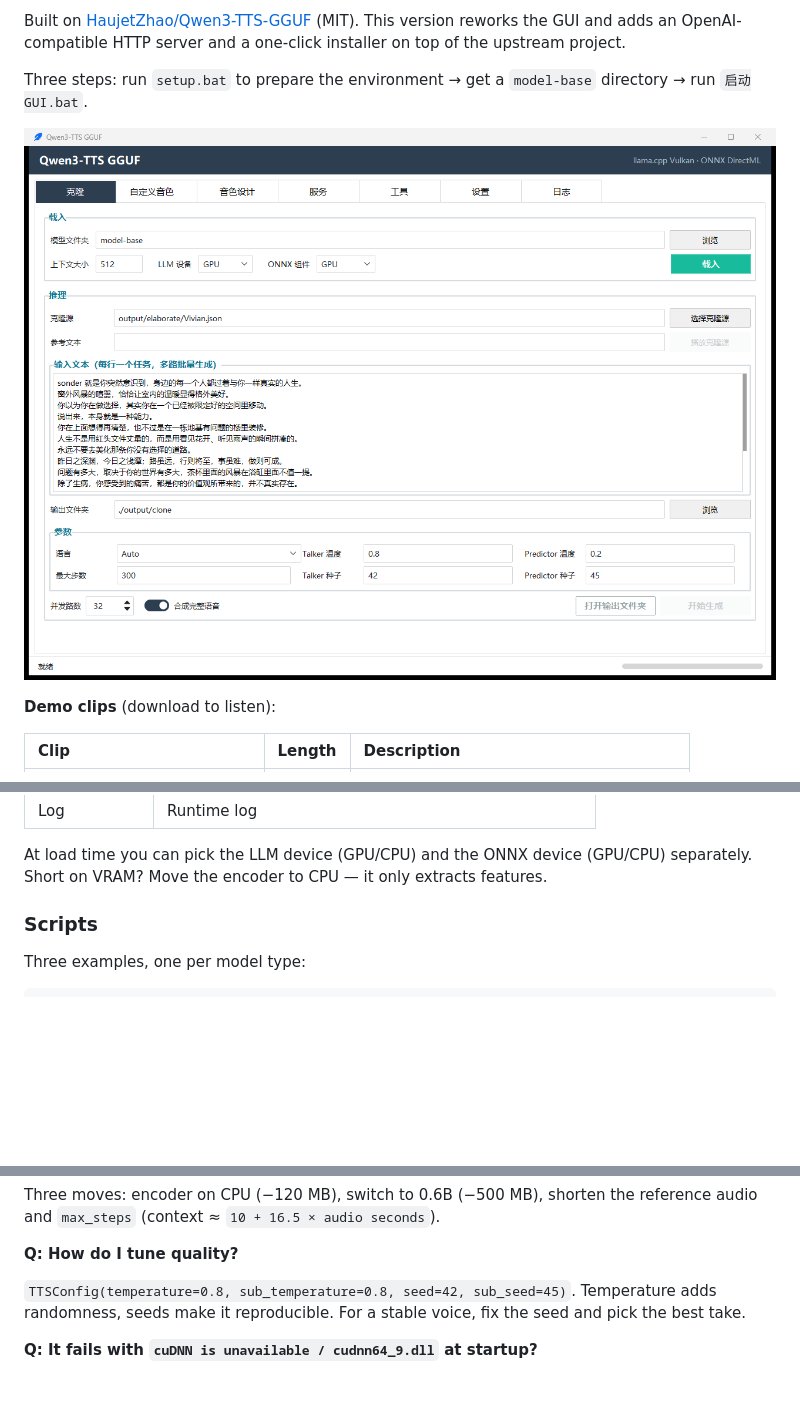
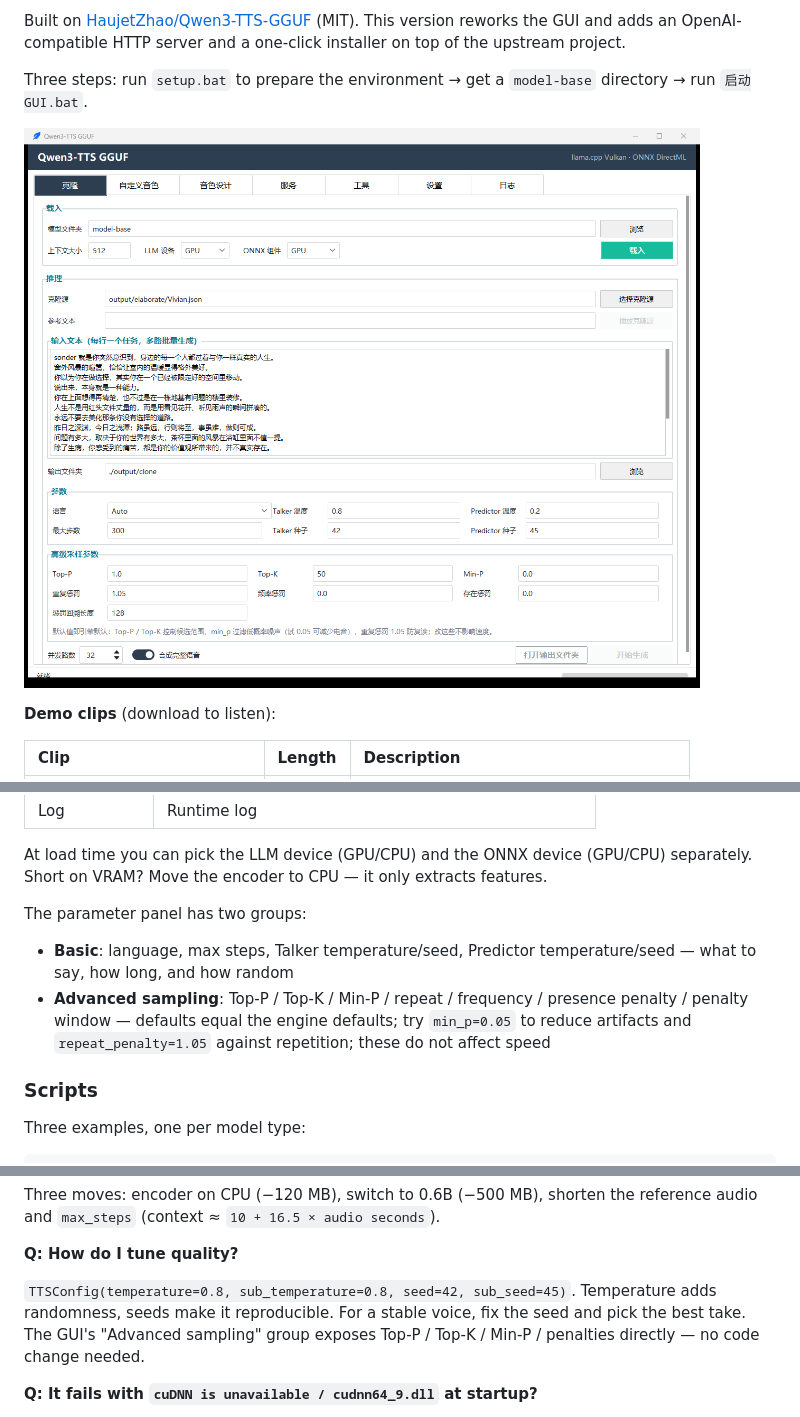
Before and after one commit to lsaa4/qwen3-tts-gguf-plus, a Markdown page: readme.en.md, 3 parts joined by grey strips. Rendered like a GitHub page; pictures changed too: docs/images/gui-main.png; blank space fills up the shorter version.

```diff
--- a/readme.en.md
+++ b/readme.en.md
@@ -303,6 +303,11 @@ Double-click `启动GUI.bat`, or run `python 52-GUI.py`.
 | Log | Runtime log |
 
 At load time you can pick the LLM device (GPU/CPU) and the ONNX device (GPU/CPU) separately. Short on VRAM? Move the encoder to CPU — it only extracts features.
+
+The parameter panel has two groups:
+
+- **Basic**: language, max steps, Talker temperature/seed, Predictor temperature/seed — what to say, how long, and how random
+- **Advanced sampling**: Top-P / Top-K / Min-P / repeat / frequency / presence penalty / penalty window — defaults equal the engine defaults; try `min_p=0.05` to reduce artifacts and `repeat_penalty=1.05` against repetition; these do not affect speed
 
 ### Scripts
 
@@ -645,7 +650,7 @@ Three moves: encoder on CPU (−120 MB), switch to 0.6B (−500 MB), shorten the
 
 **Q: How do I tune quality?**
 
-`TTSConfig(temperature=0.8, sub_temperature=0.8, seed=42, sub_seed=45)`. Temperature adds randomness, seeds make it reproducible. For a stable voice, fix the seed and pick the best take.
+`TTSConfig(temperature=0.8, sub_temperature=0.8, seed=42, sub_seed=45)`. Temperature adds randomness, seeds make it reproducible. For a stable voice, fix the seed and pick the best take. The GUI's "Advanced sampling" group exposes Top-P / Top-K / Min-P / penalties directly — no code change needed.
 
 **Q: It fails with `cuDNN is unavailable / cudnn64_9.dll` at startup?**
 
```
Also changed, not shown: readme.md (+6 -1 lines), 4 other files.
